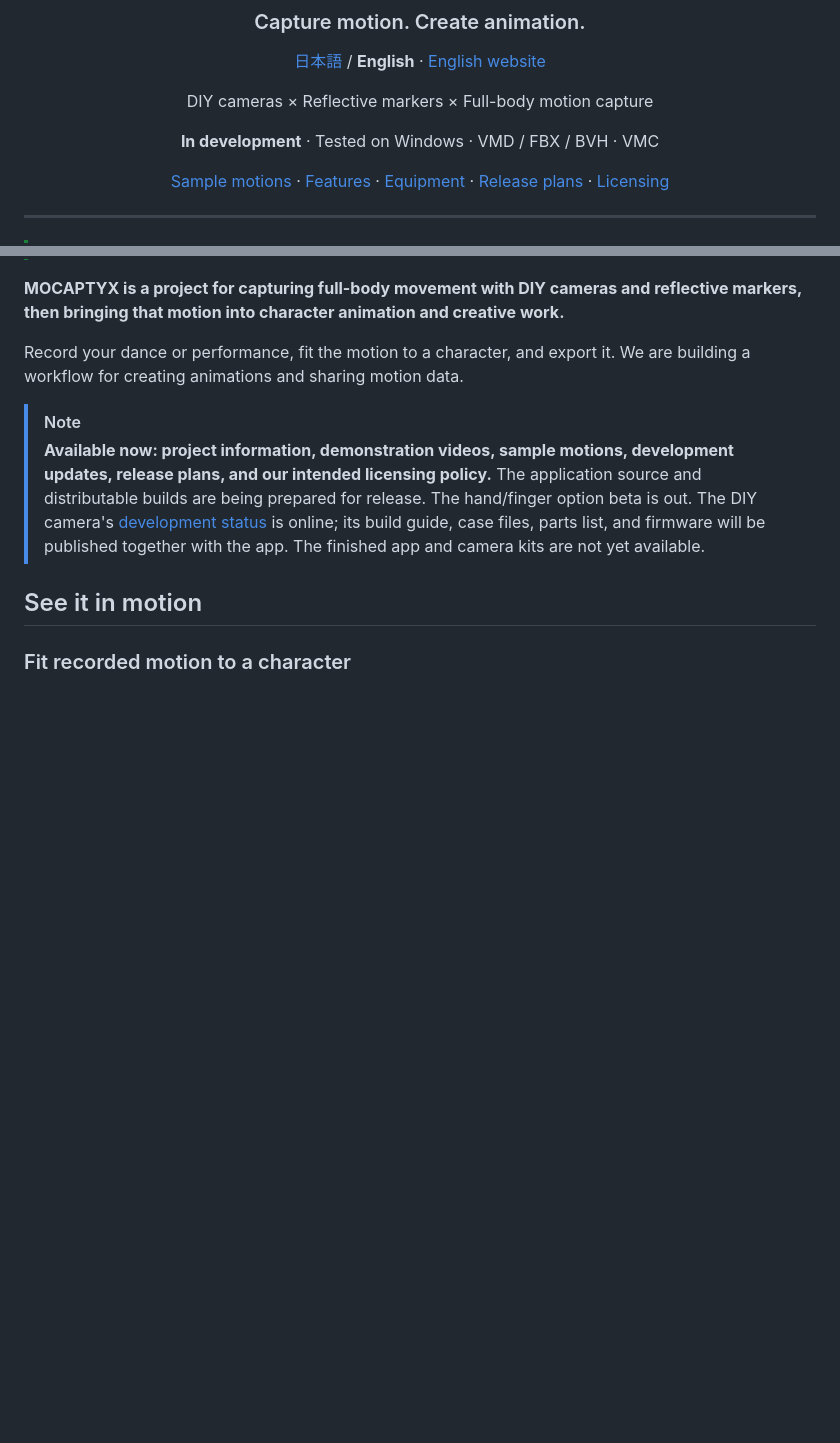
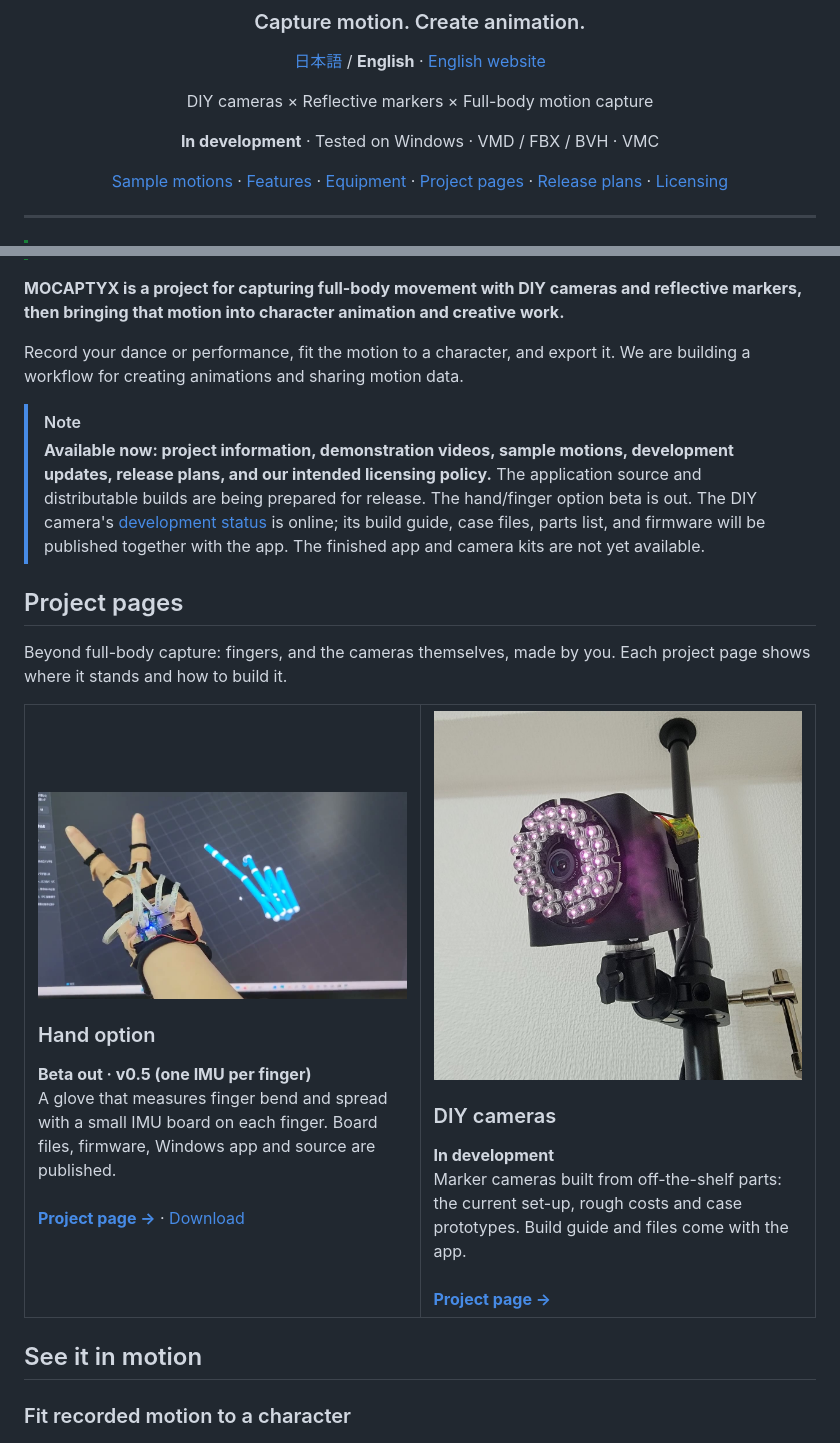
Before and after one commit to junonnwork/mocaptyx, a Markdown page: README.en.md, 2 parts joined by grey strips. Drawn GitHub-style; blank space fills up the shorter version.

```diff
--- a/README.en.md
+++ b/README.en.md
@@ -10,7 +10,7 @@ DIY cameras × Reflective markers × Full-body motion capture
 
 **In development** · Tested on Windows · VMD / FBX / BVH · VMC
 
-[Sample motions](#sample-motions) · [Features](#features) · [Equipment](#equipment) · [Release plans](#release-plans) · [Licensing](#licensing)
+[Sample motions](#sample-motions) · [Features](#features) · [Equipment](#equipment) · [Project pages](#project-pages) · [Release plans](#release-plans) · [Licensing](#licensing)
 
 </div>
 
@@ -28,6 +28,29 @@ Record your dance or performance, fit the motion to a character, and export it.
 > The application source and distributable builds are being prepared for release. The hand/finger option beta is out.
 > The DIY camera's [development status](https://junonnwork.github.io/mocaptyx/camera-en.html) is online; its build guide, case files, parts list, and firmware will be published together with the app.
 > The finished app and camera kits are not yet available.
+
+## Project pages
+
+Beyond full-body capture: fingers, and the cameras themselves, made by you. Each project page shows where it stands and how to build it.
+
+<table>
+<tr>
+<td width="50%" valign="top">
+<a href="https://junonnwork.github.io/mocaptyx/hand-en.html"><img src="docs/assets/hand-demo.jpg" alt="A hand wearing the IMU glove and the hand in the HandCapture window"></a>
+<h3>Hand option</h3>
+<b>Beta out · v0.5 (one IMU per finger)</b><br>
+A glove that measures finger bend and spread with a small IMU board on each finger. Board files, firmware, Windows app and source are published.<br><br>
+<a href="https://junonnwork.github.io/mocaptyx/hand-en.html"><b>Project page →</b></a> · <a href="https://github.com/junonnwork/mocaptyx/releases/tag/hand-v0.5.0">Download</a>
+</td>
+<td width="50%" valign="top">
+<a href="https://junonnwork.github.io/mocaptyx/camera-en.html"><img src="docs/assets/camera-on-pole.jpg" alt="A DIY camera mounted on a pole"></a>
+<h3>DIY cameras</h3>
+<b>In development</b><br>
+Marker cameras built from off-the-shelf parts: the current set-up, rough costs and case prototypes. Build guide and files come with the app.<br><br>
+<a href="https://junonnwork.github.io/mocaptyx/camera-en.html"><b>Project page →</b></a>
+</td>
+</tr>
+</table>
 
 ## See it in motion
 
```
Also changed, not shown: README.md (+24 -1 lines).
